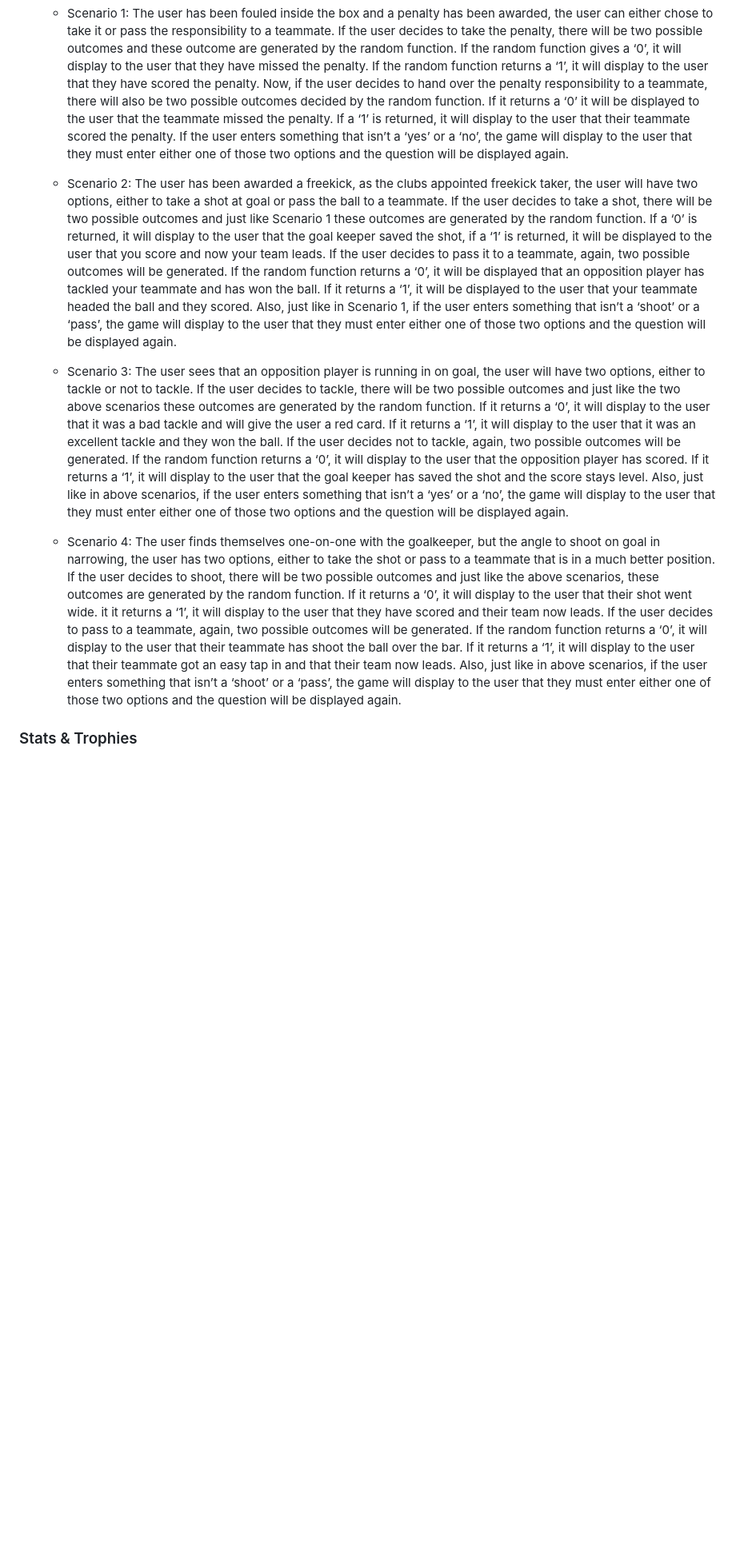
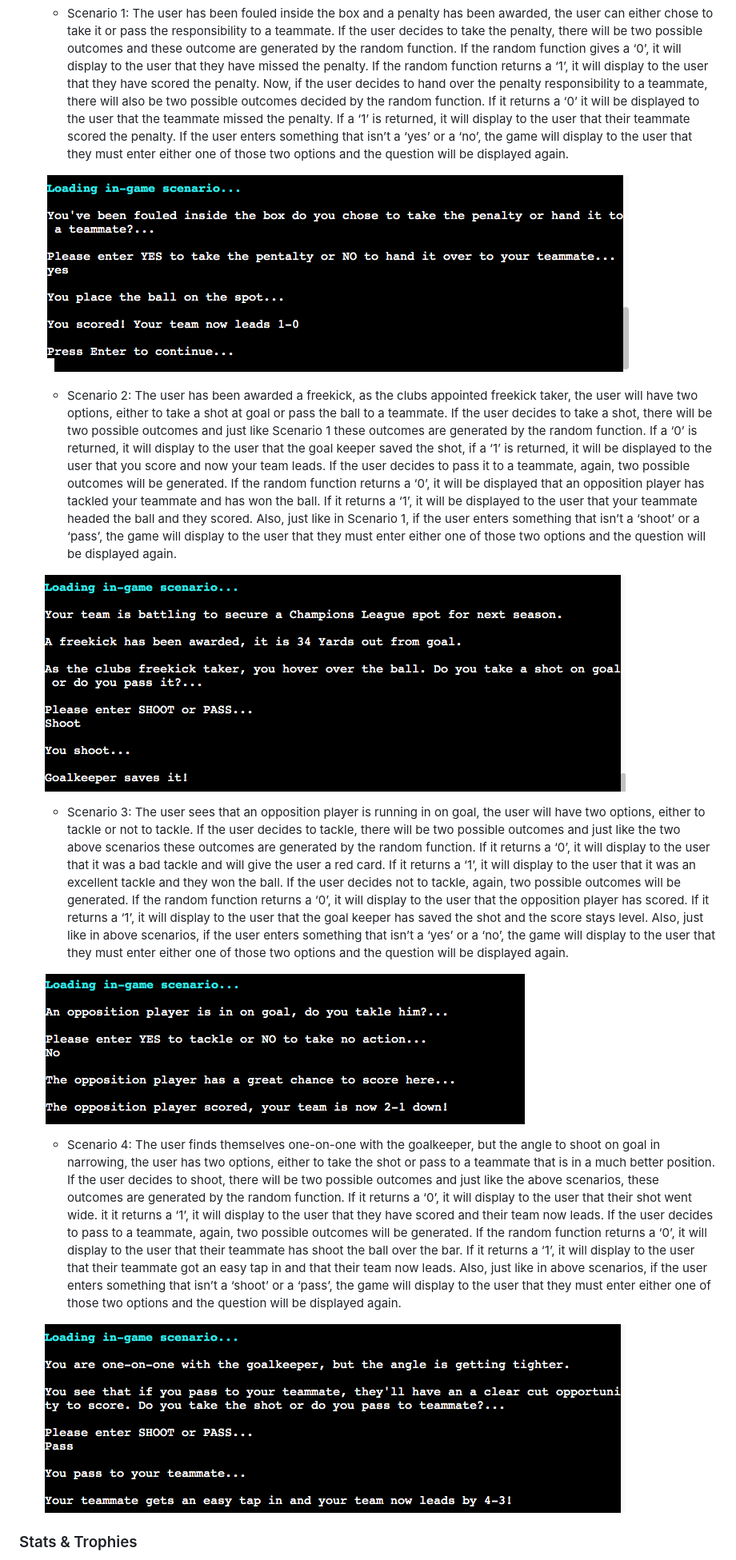
Before and after one commit to lgaudencio/footy-fever, a Markdown page: README.md, the part around the change. Shown at 80% size. GitHub-like rendering; pictures changed too: readme-images/first-scenario.png (added), readme-images/fourth-scenario.png (added), readme-images/second-scenario.png (added); blank space fills up the shorter version.

Commit message:
Add in game scenario outcome images to README

```diff
--- a/README.md
+++ b/README.md
@@ -118,11 +118,19 @@ This game will take into consideration the user stories as mentioned above to cr
 
 	* Scenario 1: The user has been fouled inside the box and a penalty has been awarded, the user can either chose to take it or pass the responsibility to a teammate. If the user decides to take the penalty, there will be two possible outcomes and these outcome are generated by the random function. If the random function gives a ‘0’, it will display to the user that they have missed the penalty. If the random function returns a ‘1’, it will display to the user that they have scored the penalty. Now, if the user decides to hand over the penalty responsibility to a teammate, there will also be two possible outcomes decided by the random function. If it returns a ‘0’ it will be displayed to the user that the teammate missed the penalty. If a ‘1’ is returned, it will display to the user that their teammate scored the penalty. If the user enters something that isn’t a ‘yes’ or a ‘no’, the game will display to the user that they must enter either one of those two options and the question will be displayed again.
 
+	![Expample of the first scenario outcome](readme-images/first-scenario.png)
+
 	* Scenario 2: The user has been awarded a freekick, as the clubs appointed freekick taker, the user will have two options, either to take a shot at goal or pass the ball to a teammate. If the user decides to take a shot, there will be two possible outcomes and just like Scenario 1 these outcomes are generated by the random function. If a ‘0’ is returned, it will display to the user that the goal keeper saved the shot, if a ‘1’ is returned, it will be displayed to the user that you score and now your team leads. If the user decides to pass it to a teammate, again, two possible outcomes will be generated. If the random function returns a ‘0’, it will be displayed that an opposition player has tackled your teammate and has won the ball. If it returns a ‘1’, it will be displayed to the user that your teammate headed the ball and they scored. Also, just like in Scenario 1, if the user enters something that isn’t a ‘shoot’ or a ‘pass’, the game will display to the user that they must enter either one of those two options and the question will be displayed again.
+
+	![Expample of the second scenario outcome](readme-images/second-scenario.png)
 
 	* Scenario 3: The user sees that an opposition player is running in on goal, the user will have two options, either to tackle or not to tackle. If the user decides to tackle, there will be two possible outcomes and just like the two above scenarios these outcomes are generated by the random function. If it returns a ‘0’, it will display to the user that it was a bad tackle and will give the user a red card. If it returns a ‘1’, it will display to the user that it was an excellent tackle and they won the ball. If the user decides not to tackle, again, two possible outcomes will be generated. If the random function returns a ‘0’, it will display to the user that the opposition player has scored. If it returns a ‘1’, it will display to the user that the goal keeper has saved the shot and the score stays level. Also, just like in above scenarios, if the user enters something that isn’t a ‘yes’ or a ‘no’, the game will display to the user that they must enter either one of those two options and the question will be displayed again.
 
+	![Expample of the third scenario outcome](readme-images/third-scenario.png)
+
 	* Scenario 4: The user finds themselves one-on-one with the goalkeeper, but the angle to shoot on goal in narrowing, the user has two options, either to take the shot or pass to a teammate that is in a much better position. If the user decides to shoot, there will be two possible outcomes and just like the above scenarios, these outcomes are generated by the random function. If it returns a ‘0’, it will display to the user that their shot went wide. it it returns a ‘1’, it will display to the user that they have scored and their team now leads. If the user decides to pass to a teammate, again, two possible outcomes will be generated. If the random function returns a ‘0’, it will display to the user that their teammate has shoot the ball over the bar. If it returns a ‘1’, it will display to the user that their teammate got an easy tap in and that their team now leads. Also, just like in above scenarios, if the user enters something that isn’t a ‘shoot’ or a ‘pass’, the game will display to the user that they must enter either one of those two options and the question will be displayed again.
+
+	![Expample of the fourth scenario outcome](readme-images/fourth-scenario.png)
 
 ### Stats & Trophies
 
```
